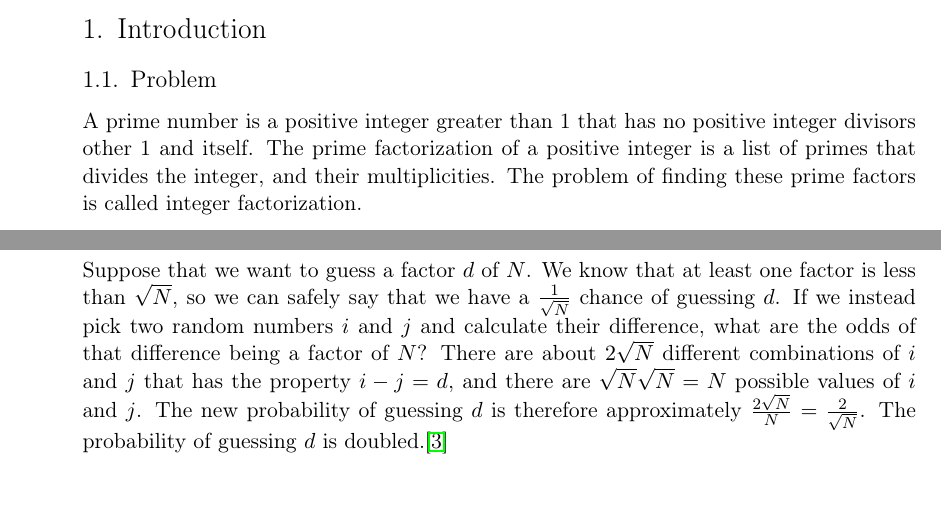
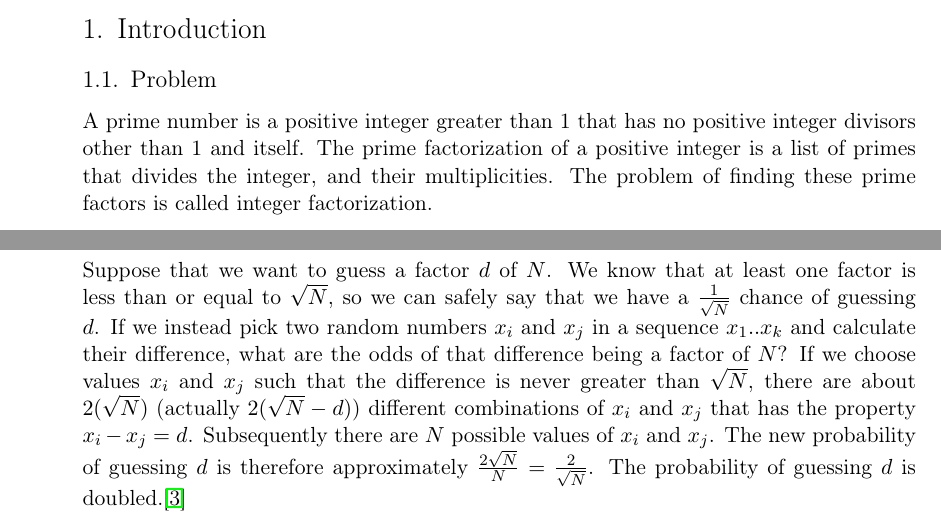
Before and after one commit to MGM-KTH/intfact, a LaTeX document (report/report.tex): two parts of pages 1 and 2 of 8, joined at a grey line, cut so that both start at the same text, the shorter picture padded with empty space. Compiled offline with pdfLaTeX.

Commit message:
minor things

```diff
--- a/report/report.tex
+++ b/report/report.tex
@@ -98,7 +98,7 @@
 \section{Introduction}
 
 \subsection{Problem}
-A prime number is a positive integer greater than 1 that has no positive integer divisors other 1 and itself.
+A prime number is a positive integer greater than 1 that has no positive integer divisors other than 1 and itself.
 The prime factorization of a positive integer is a list of primes that divides the integer, and their multiplicities.
 The problem of finding these prime factors is called integer factorization.
 
@@ -126,8 +126,10 @@ The phenomenon is known as the \emph{birthday problem} or \emph{birthday paradox
 In Pollard's rho algorithm the odds are improved as follows:
 
 Suppose that we want to guess a factor $d$ of $N$.
-We know that at least one factor is less than $\sqrt{N}$, so we can safely say that we have a $\frac{1}{\sqrt{N}}$ chance of guessing $d$.
-If we instead pick two random numbers $i$ and $j$ and calculate their difference, what are the odds of that difference being a factor of $N$? There are about $2\sqrt{N}$ different combinations of $i$ and $j$ that has the property $i - j = d$, and there are $\sqrt{N}\sqrt{N} = N$ possible values of $i$ and $j$.
+We know that at least one factor is less than or equal to $\sqrt{N}$, so we can safely say that we have a $\frac{1}{\sqrt{N}}$ chance of guessing $d$.
+If we instead pick two random numbers $x_i$ and $x_j$ in a sequence $x_1 .. x_k$ and calculate their difference, what are the odds of that difference being a factor of $N$?
+If we choose values $x_i$ and $x_j$ such that the difference is never greater than $\sqrt{N}$, there are about $2(\sqrt{N})$ (actually $2(\sqrt{N}-d)$) different combinations of $x_i$ and $x_j$ that has the property $x_i - x_j = d$.
+Subsequently there are $N$ possible values of $x_i$ and $x_j$.
 The new probability of guessing $d$ is therefore approximately $\frac{2\sqrt{N}}{N} = \frac{2}{\sqrt{N}}$.
 The probability of guessing $d$ is doubled.\cite{colorado}
 
```
